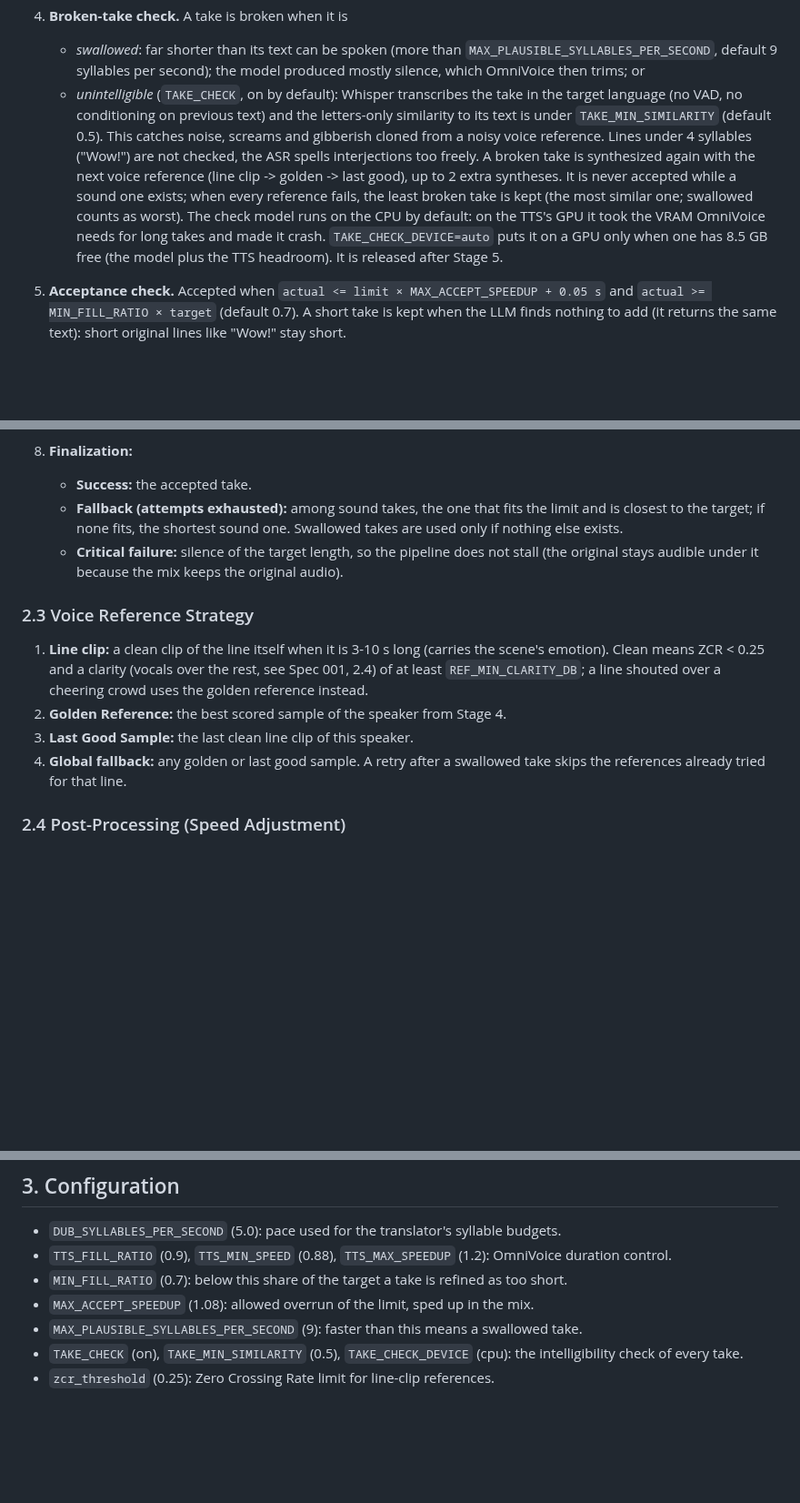
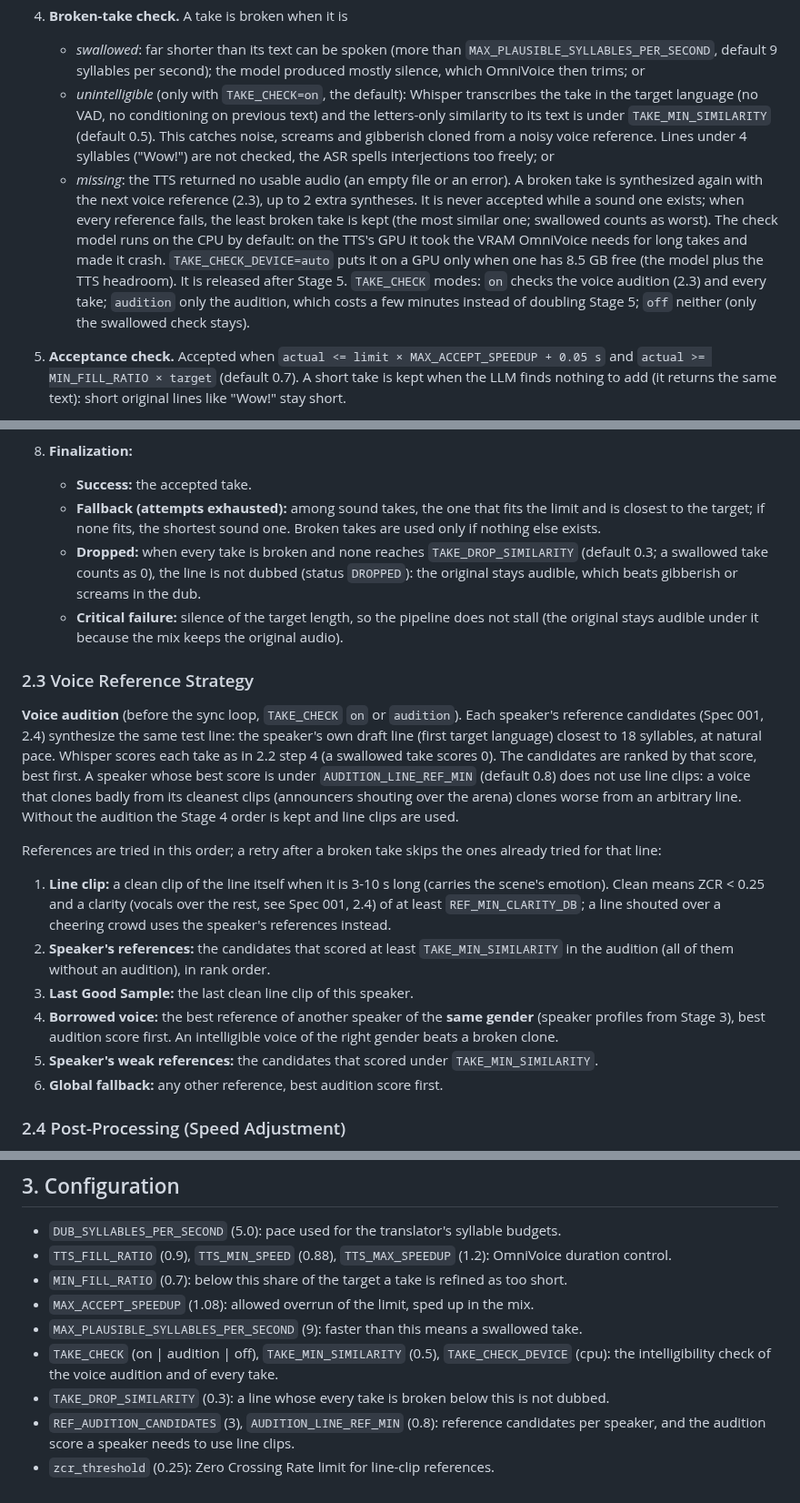
Before and after one commit to neutrinus/dubarr, a Markdown page: specification/specs/002_synchronization_engine.md, 3 parts joined by grey strips. Shown at 91% size. GitHub-like rendering; blank space fills up the shorter version.

Commit message:
docs(spec): voice audition, same-gender fallback, dropped gibberish lines
Co-Authored-By: Claude Opus 5.5 <noreply@anthropic.com>
Claude-Session: https://claude.ai/code/session_01Pt9fP6MnncmEF6Qo9ZFzGK

```diff
--- a/specification/specs/002_synchronization_engine.md
+++ b/specification/specs/002_synchronization_engine.md
@@ -40,15 +40,18 @@ Priorities, in order: (1) nothing of the content is lost, (2) the line is intell
 4.  **Broken-take check.** A take is broken when it is
     -   *swallowed*: far shorter than its text can be spoken (more than `MAX_PLAUSIBLE_SYLLABLES_PER_SECOND`, default
         9 syllables per second); the model produced mostly silence, which OmniVoice then trims; or
-    -   *unintelligible* (`TAKE_CHECK`, on by default): Whisper transcribes the take in the target language (no VAD, no
-        conditioning on previous text) and the letters-only similarity to its text is under `TAKE_MIN_SIMILARITY`
-        (default 0.5). This catches noise, screams and gibberish cloned from a noisy voice reference. Lines under
-        4 syllables ("Wow!") are not checked, the ASR spells interjections too freely.
-    A broken take is synthesized again with the next voice reference (line clip -> golden -> last good), up to 2 extra
-    syntheses. It is never accepted while a sound one exists; when every reference fails, the least broken take is
-    kept (the most similar one; swallowed counts as worst). The check model runs on the CPU by default: on the TTS's
-    GPU it took the VRAM OmniVoice needs for long takes and made it crash. `TAKE_CHECK_DEVICE=auto` puts it on a GPU
-    only when one has 8.5 GB free (the model plus the TTS headroom). It is released after Stage 5.
+    -   *unintelligible* (only with `TAKE_CHECK=on`, the default): Whisper transcribes the take in the target language
+        (no VAD, no conditioning on previous text) and the letters-only similarity to its text is under
+        `TAKE_MIN_SIMILARITY` (default 0.5). This catches noise, screams and gibberish cloned from a noisy voice
+        reference. Lines under 4 syllables ("Wow!") are not checked, the ASR spells interjections too freely; or
+    -   *missing*: the TTS returned no usable audio (an empty file or an error).
+    A broken take is synthesized again with the next voice reference (2.3), up to 2 extra syntheses. It is never
+    accepted while a sound one exists; when every reference fails, the least broken take is kept (the most similar
+    one; swallowed counts as worst). The check model runs on the CPU by default: on the TTS's GPU it took the VRAM
+    OmniVoice needs for long takes and made it crash. `TAKE_CHECK_DEVICE=auto` puts it on a GPU only when one has
+    8.5 GB free (the model plus the TTS headroom). It is released after Stage 5.
+    `TAKE_CHECK` modes: `on` checks the voice audition (2.3) and every take; `audition` only the audition, which
+    costs a few minutes instead of doubling Stage 5; `off` neither (only the swallowed check stays).
 
 5.  **Acceptance check.** Accepted when `actual <= limit × MAX_ACCEPT_SPEEDUP + 0.05 s` and
     `actual >= MIN_FILL_RATIO × target` (default 0.7). A short take is kept when the LLM finds nothing to add (it
@@ -65,18 +68,32 @@ Priorities, in order: (1) nothing of the content is lost, (2) the line is intell
 8.  **Finalization:**
     -   **Success:** the accepted take.
     -   **Fallback (attempts exhausted):** among sound takes, the one that fits the limit and is closest to the target;
-        if none fits, the shortest sound one. Swallowed takes are used only if nothing else exists.
+        if none fits, the shortest sound one. Broken takes are used only if nothing else exists.
+    -   **Dropped:** when every take is broken and none reaches `TAKE_DROP_SIMILARITY` (default 0.3; a swallowed take
+        counts as 0), the line is not dubbed (status `DROPPED`): the original stays audible, which beats gibberish or
+        screams in the dub.
     -   **Critical failure:** silence of the target length, so the pipeline does not stall (the original stays audible
         under it because the mix keeps the original audio).
 
 ### 2.3 Voice Reference Strategy
+**Voice audition** (before the sync loop, `TAKE_CHECK` `on` or `audition`). Each speaker's reference candidates
+(Spec 001, 2.4) synthesize the same test line: the speaker's own draft line (first target language) closest to
+18 syllables, at natural pace. Whisper scores each take as in 2.2 step 4 (a swallowed take scores 0). The candidates
+are ranked by that score, best first. A speaker whose best score is under `AUDITION_LINE_REF_MIN` (default 0.8) does
+not use line clips: a voice that clones badly from its cleanest clips (announcers shouting over the arena) clones
+worse from an arbitrary line. Without the audition the Stage 4 order is kept and line clips are used.
+
+References are tried in this order; a retry after a broken take skips the ones already tried for that line:
 1.  **Line clip:** a clean clip of the line itself when it is 3-10 s long (carries the scene's emotion). Clean means
     ZCR < 0.25 and a clarity (vocals over the rest, see Spec 001, 2.4) of at least `REF_MIN_CLARITY_DB`; a line shouted
-    over a cheering crowd uses the golden reference instead.
-2.  **Golden Reference:** the best scored sample of the speaker from Stage 4.
+    over a cheering crowd uses the speaker's references instead.
+2.  **Speaker's references:** the candidates that scored at least `TAKE_MIN_SIMILARITY` in the audition (all of them
+    without an audition), in rank order.
 3.  **Last Good Sample:** the last clean line clip of this speaker.
-4.  **Global fallback:** any golden or last good sample.
-A retry after a swallowed take skips the references already tried for that line.
+4.  **Borrowed voice:** the best reference of another speaker of the **same gender** (speaker profiles from Stage 3),
+    best audition score first. An intelligible voice of the right gender beats a broken clone.
+5.  **Speaker's weak references:** the candidates that scored under `TAKE_MIN_SIMILARITY`.
+6.  **Global fallback:** any other reference, best audition score first.
 
 ### 2.4 Post-Processing (Speed Adjustment)
 A take that would run past `max_end` starts earlier in the mix, by its overrun but not before `min_start` and never
@@ -90,5 +107,9 @@ never stretched in the mix; slowing down is done by OmniVoice, which sounds natu
 -   `MIN_FILL_RATIO` (0.7): below this share of the target a take is refined as too short.
 -   `MAX_ACCEPT_SPEEDUP` (1.08): allowed overrun of the limit, sped up in the mix.
 -   `MAX_PLAUSIBLE_SYLLABLES_PER_SECOND` (9): faster than this means a swallowed take.
--   `TAKE_CHECK` (on), `TAKE_MIN_SIMILARITY` (0.5), `TAKE_CHECK_DEVICE` (cpu): the intelligibility check of every take.
+-   `TAKE_CHECK` (on | audition | off), `TAKE_MIN_SIMILARITY` (0.5), `TAKE_CHECK_DEVICE` (cpu): the intelligibility
+    check of the voice audition and of every take.
+-   `TAKE_DROP_SIMILARITY` (0.3): a line whose every take is broken below this is not dubbed.
+-   `REF_AUDITION_CANDIDATES` (3), `AUDITION_LINE_REF_MIN` (0.8): reference candidates per speaker, and the audition
+    score a speaker needs to use line clips.
 -   `zcr_threshold` (0.25): Zero Crossing Rate limit for line-clip references.
```
Also changed, not shown: specification/specs/001_video_processing_pipeline.md (+7 -4 lines).
